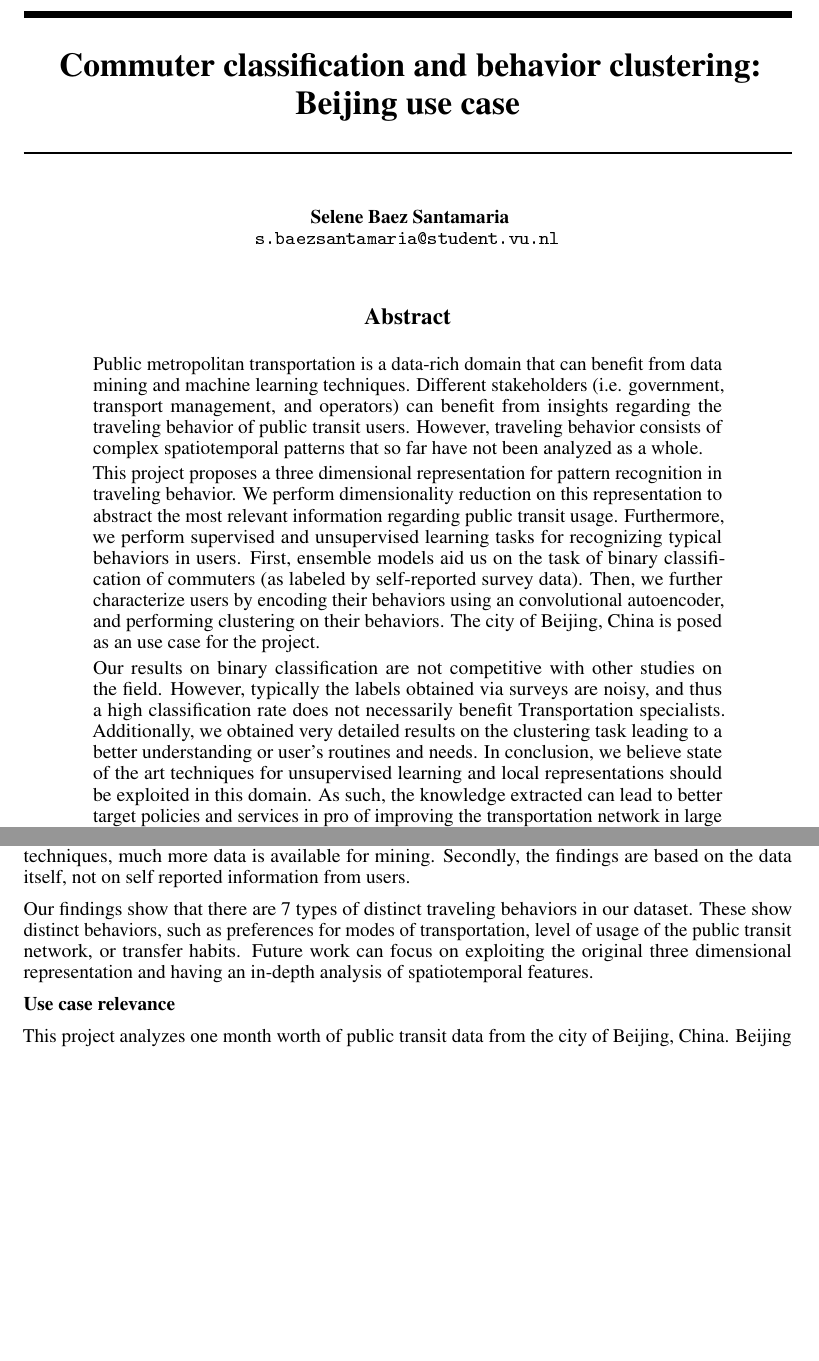
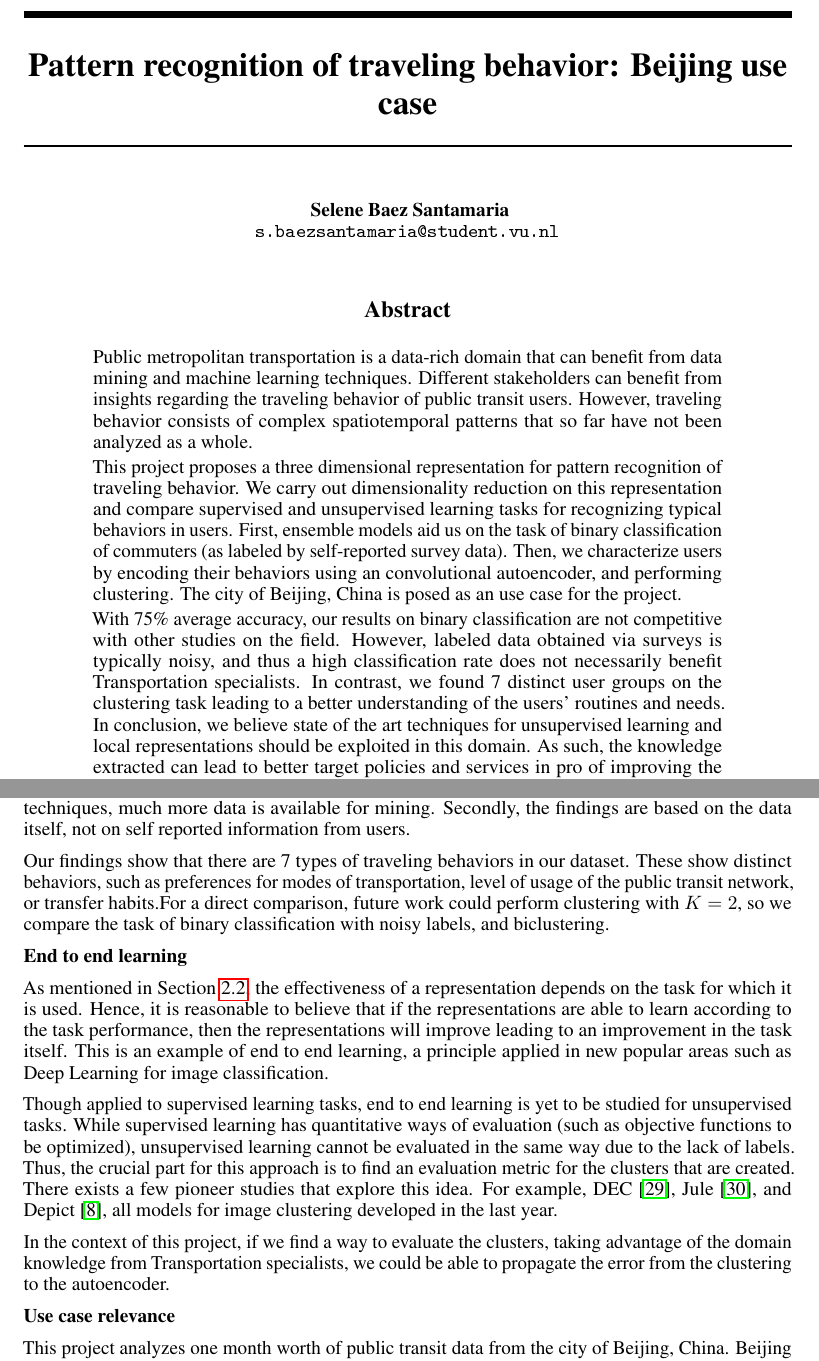
Before and after one commit to selBaez/beijing-transportation-use-case, a LaTeX paper (Report/project report.tex): two parts of pages 1 and 44 of 46, joined at a grey line, cut at the place of the change, the shorter picture padded with empty space. The pictures show the PDF file Report/project report.pdf that the author committed with the source.

Commit message:
change title, version for arxiv

```diff
--- a/Report/project report.tex
+++ b/Report/project report.tex
@@ -26,7 +26,7 @@
 \newcommand{\domainDoubt}[1]{\footnote{\textcolor{teal}{#1}}}
 \newcommand{\technicalDoubt}[1]{\footnote{\textcolor{blue}{#1}}}
 
-\title{Commuter classification and behavior clustering: Beijing use case}
+\title{Pattern recognition of traveling behavior: Beijing use case}
 
 % The \author macro works with any number of authors. There are two
 % commands used to separate the names and addresses of multiple
@@ -49,11 +49,11 @@
 \maketitle
 
 \begin{abstract}
-  Public metropolitan transportation is a data-rich domain that can benefit from data mining and machine learning techniques. Different stakeholders (i.e. government, transport management, and operators) can benefit from insights regarding the traveling behavior of public transit users. However, traveling behavior consists of complex  spatiotemporal patterns that so far have not been analyzed as a whole.
+  Public metropolitan transportation is a data-rich domain that can benefit from data mining and machine learning techniques. Different stakeholders can benefit from insights regarding the traveling behavior of public transit users. However, traveling behavior consists of complex  spatiotemporal patterns that so far have not been analyzed as a whole.
 
-  This project proposes a three dimensional representation for pattern recognition in traveling behavior. We perform dimensionality reduction on this representation to abstract the most relevant information regarding public transit usage. Furthermore, we perform supervised and unsupervised learning tasks for recognizing typical behaviors in users. First, ensemble models aid us on the task of binary classification of commuters (as labeled by self-reported survey data). Then, we further characterize users by encoding their behaviors using an convolutional autoencoder, and performing clustering on their behaviors. The city of Beijing, China is posed as an use case for the project.
+  This project proposes a three dimensional representation for pattern recognition of traveling behavior. We carry out dimensionality reduction on this representation and compare supervised and unsupervised learning tasks for recognizing typical behaviors in users. First, ensemble models aid us on the task of binary classification of commuters (as labeled by self-reported survey data). Then, we characterize users by encoding their behaviors using an convolutional autoencoder, and performing clustering. The city of Beijing, China is posed as an use case for the project.
 
-  Our results on binary classification are not competitive with other studies on the field. However, typically the labels obtained via surveys are noisy, and thus a high classification rate does not necessarily benefit Transportation specialists. Additionally, we obtained very detailed results on the clustering task leading to a better understanding or user's routines and needs. In conclusion, we believe state of the art techniques for  unsupervised learning and local representations should be exploited in this domain. As such, the knowledge extracted can lead to better target policies and services in pro of improving the transportation network in large and complex cities.
+  With 75\% average accuracy, our results on binary classification are not competitive with other studies on the field. However, labeled data obtained via surveys is typically noisy, and thus a high classification rate does not necessarily benefit Transportation specialists. In contrast, we found 7 distinct user groups on the clustering task leading to a better understanding of the users' routines and needs. In conclusion, we believe state of the art techniques for  unsupervised learning and local representations should be exploited in this domain. As such, the knowledge extracted can lead to better target policies and services in pro of improving the transportation network in large and complex cities.
 
 \end{abstract}
 
@@ -1292,7 +1278,16 @@ Still, the task of binary classification for identifying commuters is ill formed
 
 Therefore, this work takes a step towards applying unsupervised machine learning techniques and proving its usefulness goes beyond what supervised learning can. Firstly, by using unsupervised techniques, much more data is available for mining. Secondly, the findings are based on the data itself, not on self reported information from users.
 
-Our findings show that there are 7 types of distinct traveling behaviors in our dataset. These show distinct behaviors, such as preferences for modes of transportation, level of usage of the public transit network, or transfer habits. Future work can focus on exploiting the original three dimensional representation and having an in-depth analysis of spatiotemporal features.
+Our findings show that there are 7 types of traveling behaviors in our dataset. These show distinct behaviors, such as preferences for modes of transportation, level of usage of the public transit network, or transfer habits.For a direct comparison, future work could perform clustering with $K = 2$, so we compare the task of binary classification with noisy labels, and biclustering.
+
+\textbf{End to end learning}
+
+
+As mentioned in Section \ref{sec:representations}, the effectiveness of a representation depends on the task for which it is used. Hence, it is reasonable to believe that if the representations are able to learn according to the task performance, then the representations will improve leading to an improvement in the task itself. This is an example of end to end learning, a principle applied in new popular areas such as Deep Learning for image classification.
+
+Though applied to supervised learning tasks, end to end learning is yet to be studied for unsupervised tasks. While supervised learning has quantitative ways of evaluation (such as objective functions to be optimized), unsupervised learning cannot be evaluated in the same way due to the lack of labels. Thus, the crucial part for this approach is to find an evaluation metric for the clusters that are created. There exists a few pioneer studies that explore this idea. For example, DEC \cite{xie2016unsupervised}, Jule \cite{yang2016joint}, and Depict \cite{dizaji2017deep}, all models for image clustering developed in the last year.
+
+In the context of this project, if we find a way to evaluate the clusters, taking advantage of the domain knowledge from Transportation specialists, we could be able to propagate the error from the clustering to the autoencoder.
 
 \textbf{Use case relevance}
 
```
Also changed, not shown: Report/project report.pdf, Report/project report.tex (20 more changed lines).
